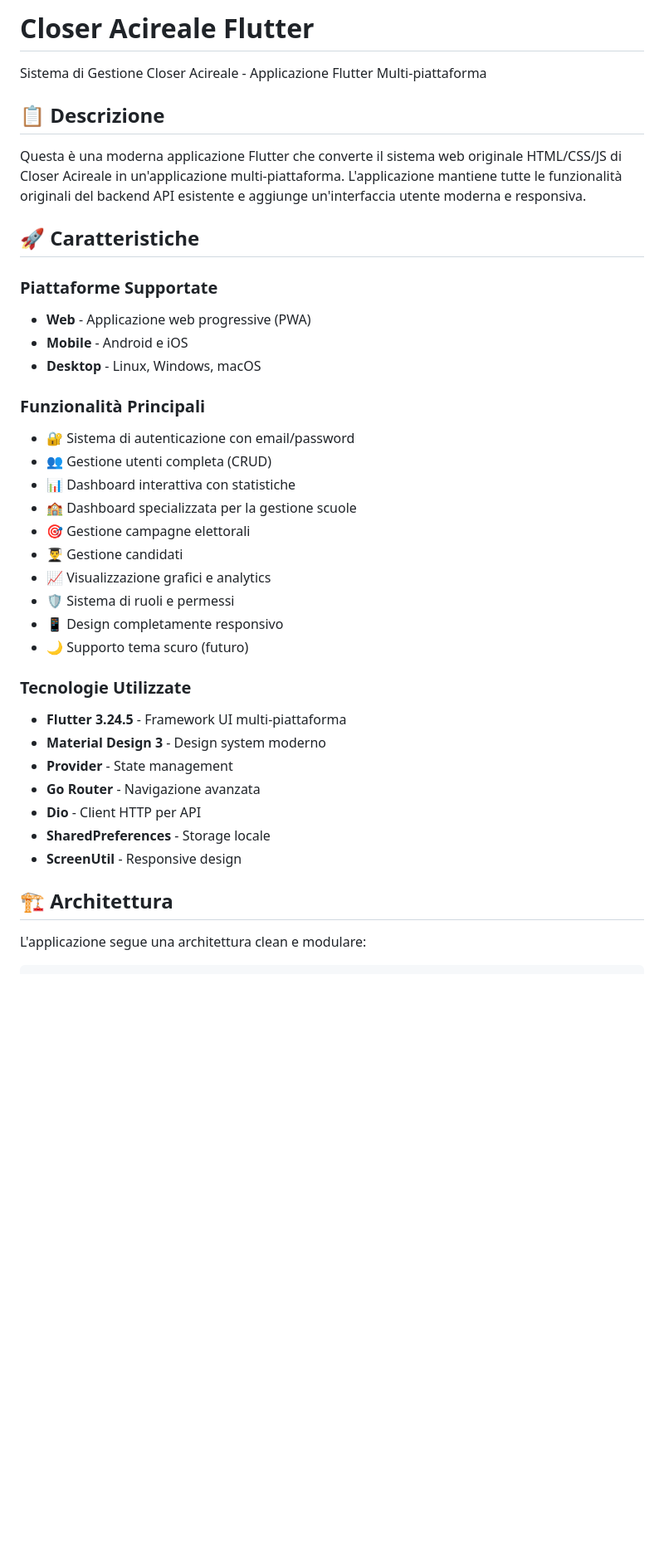
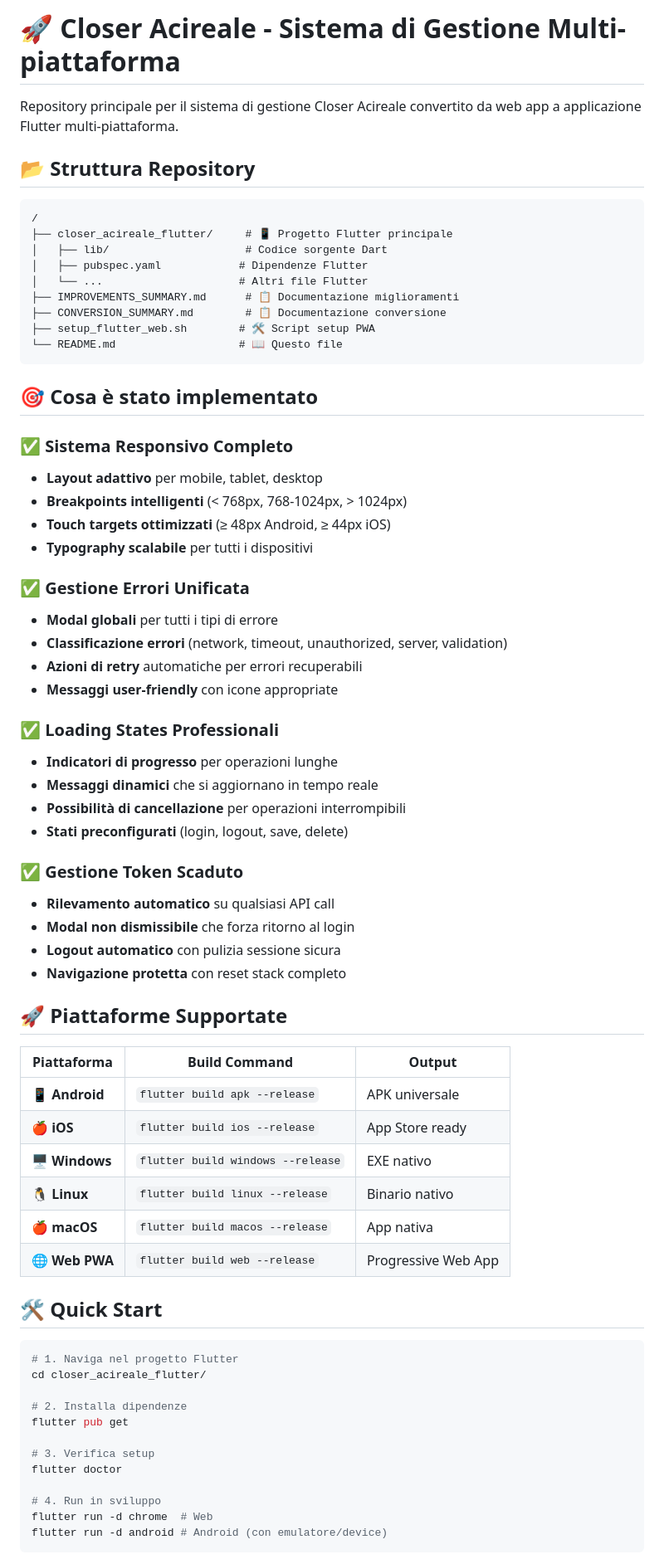
Before and after one commit to GiulioFinocchiaro/closer_acireale_flutter_2, a Markdown page: README.md, the part around one of its changes. Shown at 83% size. GitHub-like rendering; blank space fills up the shorter version.

````diff
--- a/README.md
+++ b/README.md
@@ -1,39 +1,72 @@
-# Closer Acireale Flutter
+# 🚀 Closer Acireale - Sistema di Gestione Multi-piattaforma
 
-Sistema di Gestione Closer Acireale - Applicazione Flutter Multi-piattaforma
+Repository principale per il sistema di gestione Closer Acireale convertito da web app a applicazione Flutter multi-piattaforma.
 
-## 📋 Descrizione
+## 📂 Struttura Repository
 
-Questa è una moderna applicazione Flutter che converte il sistema web originale HTML/CSS/JS di Closer Acireale in un'applicazione multi-piattaforma. L'applicazione mantiene tutte le funzionalità originali del backend API esistente e aggiunge un'interfaccia utente moderna e responsiva.
+```
+/
+├── closer_acireale_flutter/     # 📱 Progetto Flutter principale
+│   ├── lib/                     # Codice sorgente Dart
+│   ├── pubspec.yaml            # Dipendenze Flutter
+│   └── ...                     # Altri file Flutter
+├── IMPROVEMENTS_SUMMARY.md      # 📋 Documentazione miglioramenti
+├── CONVERSION_SUMMARY.md        # 📋 Documentazione conversione
+├── setup_flutter_web.sh        # 🛠️ Script setup PWA
+└── README.md                   # 📖 Questo file
+```
 
-## 🚀 Caratteristiche
+## 🎯 **Cosa è stato implementato**
 
-### Piattaforme Supportate
-- **Web** - Applicazione web progressive (PWA)
-- **Mobile** - Android e iOS
-- **Desktop** - Linux, Windows, macOS
+### ✅ **Sistema Responsivo Completo**
+- **Layout adattivo** per mobile, tablet, desktop
+- **Breakpoints intelligenti** (< 768px, 768-1024px, > 1024px)
+- **Touch targets ottimizzati** (≥ 48px Android, ≥ 44px iOS)
+- **Typography scalabile** per tutti i dispositivi
 
-### Funzionalità Principali
-- 🔐 Sistema di autenticazione con email/password
-- 👥 Gestione utenti completa (CRUD)
-- 📊 Dashboard interattiva con statistiche
-- 🏫 Dashboard specializzata per la gestione scuole
-- 🎯 Gestione campagne elettorali
-- 👨‍🎓 Gestione candidati
-- 📈 Visualizzazione grafici e analytics
-- 🛡️ Sistema di ruoli e permessi
-- 📱 Design completamente responsivo
-- 🌙 Supporto tema scuro (futuro)
+### ✅ **Gestione Errori Unificata**
+- **Modal globali** per tutti i tipi di errore
+- **Classificazione errori** (network, timeout, unauthorized, server, validation)
+- **Azioni di retry** automatiche per errori recuperabili
+- **Messaggi user-friendly** con icone appropriate
 
-### Tecnologie Utilizzate
-- **Flutter 3.24.5** - Framework UI multi-piattaforma
-- **Material Design 3** - Design system moderno
-- **Provider** - State management
-- **Go Router** - Navigazione avanzata
-- **Dio** - Client HTTP per API
-- **SharedPreferences** - Storage locale
-- **ScreenUtil** - Responsive design
+### ✅ **Loading States Professionali**
+- **Indicatori di progresso** per operazioni lunghe
+- **Messaggi dinamici** che si aggiornano in tempo reale
+- **Possibilità di cancellazione** per operazioni interrompibili
+- **Stati preconfigurati** (login, logout, save, delete)
 
-## 🏗️ Architettura
+### ✅ **Gestione Token Scaduto**
+- **Rilevamento automatico** su qualsiasi API call
+- **Modal non dismissibile** che forza ritorno al login
+- **Logout automatico** con pulizia sessione sicura
+- **Navigazione protetta** con reset stack completo
 
-L'applicazione segue una architettura clean e modulare:
+## 🚀 **Piattaforme Supportate**
+
+| Piattaforma | Build Command | Output |
+|-------------|---------------|---------|
+| 📱 **Android** | `flutter build apk --release` | APK universale |
+| 🍎 **iOS** | `flutter build ios --release` | App Store ready |
+| 🖥️ **Windows** | `flutter build windows --release` | EXE nativo |
+| 🐧 **Linux** | `flutter build linux --release` | Binario nativo |
+| 🍎 **macOS** | `flutter build macos --release` | App nativa |
+| 🌐 **Web PWA** | `flutter build web --release` | Progressive Web App |
+
+## 🛠️ **Quick Start**
+
+```bash
+# 1. Naviga nel progetto Flutter
+cd closer_acireale_flutter/
+
+# 2. Installa dipendenze
+flutter pub get
+
+# 3. Verifica setup
+flutter doctor
+
+# 4. Run in sviluppo
+flutter run -d chrome  # Web
+flutter run -d android # Android (con emulatore/device)
+```
+
````
Also changed, not shown: other parts of README.md (+78 -226 lines).
